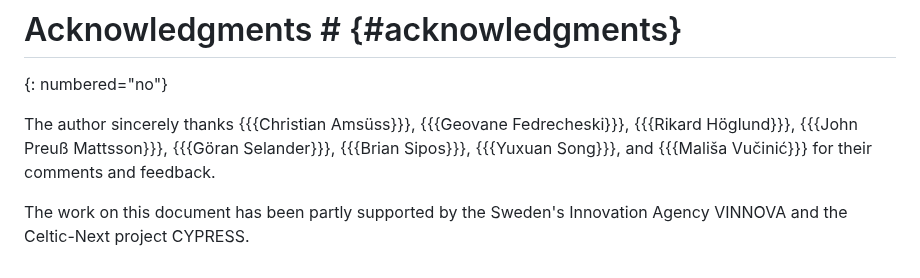
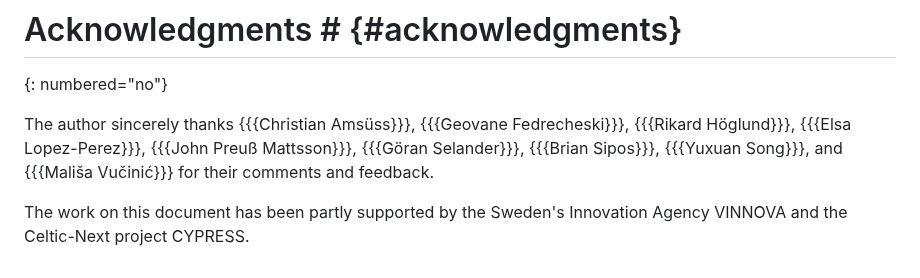
Before and after one commit to lake-wg/edhoc-impl-cons, a Markdown page: draft-ietf-lake-edhoc-impl-cons.md, the part around the change. GitHub-like rendering.

Commit message:
Acknowledgments

```diff
--- a/draft-ietf-lake-edhoc-impl-cons.md
+++ b/draft-ietf-lake-edhoc-impl-cons.md
@@ -1276,6 +1276,6 @@ The flowchart in {{fig-flowchart-spo-low-level-m1-advanced}} shows the different
 # Acknowledgments # {#acknowledgments}
 {: numbered="no"}
 
-The author sincerely thanks {{{Christian Amsüss}}}, {{{Geovane Fedrecheski}}}, {{{Rikard Höglund}}}, {{{John Preuß Mattsson}}}, {{{Göran Selander}}}, {{{Brian Sipos}}}, {{{Yuxuan Song}}}, and {{{Mališa Vučinić}}} for their comments and feedback.
+The author sincerely thanks {{{Christian Amsüss}}}, {{{Geovane Fedrecheski}}}, {{{Rikard Höglund}}}, {{{Elsa Lopez-Perez}}}, {{{John Preuß Mattsson}}}, {{{Göran Selander}}}, {{{Brian Sipos}}}, {{{Yuxuan Song}}}, and {{{Mališa Vučinić}}} for their comments and feedback.
 
 The work on this document has been partly supported by the Sweden's Innovation Agency VINNOVA and the Celtic-Next project CYPRESS.
```
